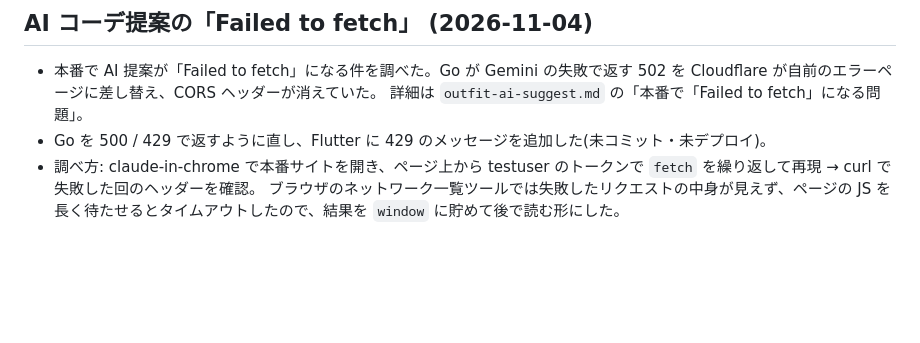
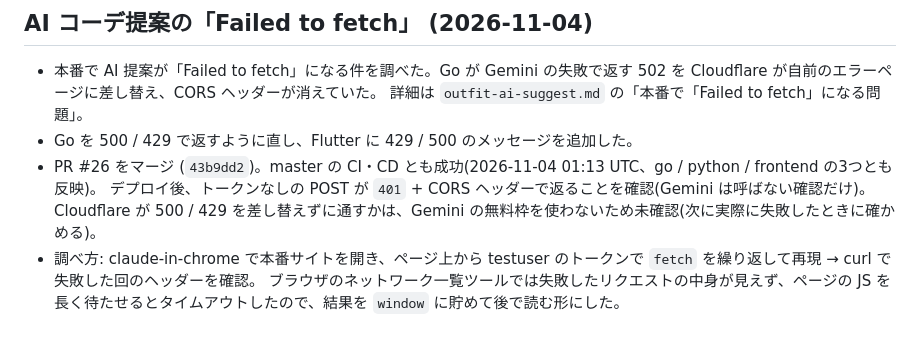
Before and after one commit to kkuro5001/Closetly, a Markdown page: docs/progress.md, the part around the change. Rendered like a GitHub page; blank space fills up the shorter version.

Commit message:
AIコーデ提案の修正(PR #26)の反映状況をdocsに記録
Co-Authored-By: Claude Opus 5.5 <noreply@anthropic.com>

```diff
--- a/docs/progress.md
+++ b/docs/progress.md
@@ -504,6 +504,9 @@ Opus を司令塔にして、Sonnet を機能ごとに分けて worktree で開
 ## AI コーデ提案の「Failed to fetch」 (2026-11-04)
 - 本番で AI 提案が「Failed to fetch」になる件を調べた。Go が Gemini の失敗で返す 502 を Cloudflare が自前のエラーページに差し替え、CORS ヘッダーが消えていた。
   詳細は `outfit-ai-suggest.md` の「本番で「Failed to fetch」になる問題」。
-- Go を 500 / 429 で返すように直し、Flutter に 429 のメッセージを追加した(未コミット・未デプロイ)。
+- Go を 500 / 429 で返すように直し、Flutter に 429 / 500 のメッセージを追加した。
+- PR #26 をマージ (`43b9dd2`)。master の CI・CD とも成功(2026-11-04 01:13 UTC、go / python / frontend の3つとも反映)。
+  デプロイ後、トークンなしの POST が `401` + CORS ヘッダーで返ることを確認(Gemini は呼ばない確認だけ)。
+  Cloudflare が 500 / 429 を差し替えずに通すかは、Gemini の無料枠を使わないため未確認(次に実際に失敗したときに確かめる)。
 - 調べ方: claude-in-chrome で本番サイトを開き、ページ上から testuser のトークンで `fetch` を繰り返して再現 → curl で失敗した回のヘッダーを確認。
   ブラウザのネットワーク一覧ツールでは失敗したリクエストの中身が見えず、ページの JS を長く待たせるとタイムアウトしたので、結果を `window` に貯めて後で読む形にした。
```
Also changed, not shown: docs/outfit-ai-suggest.md (+1 -1 lines).
